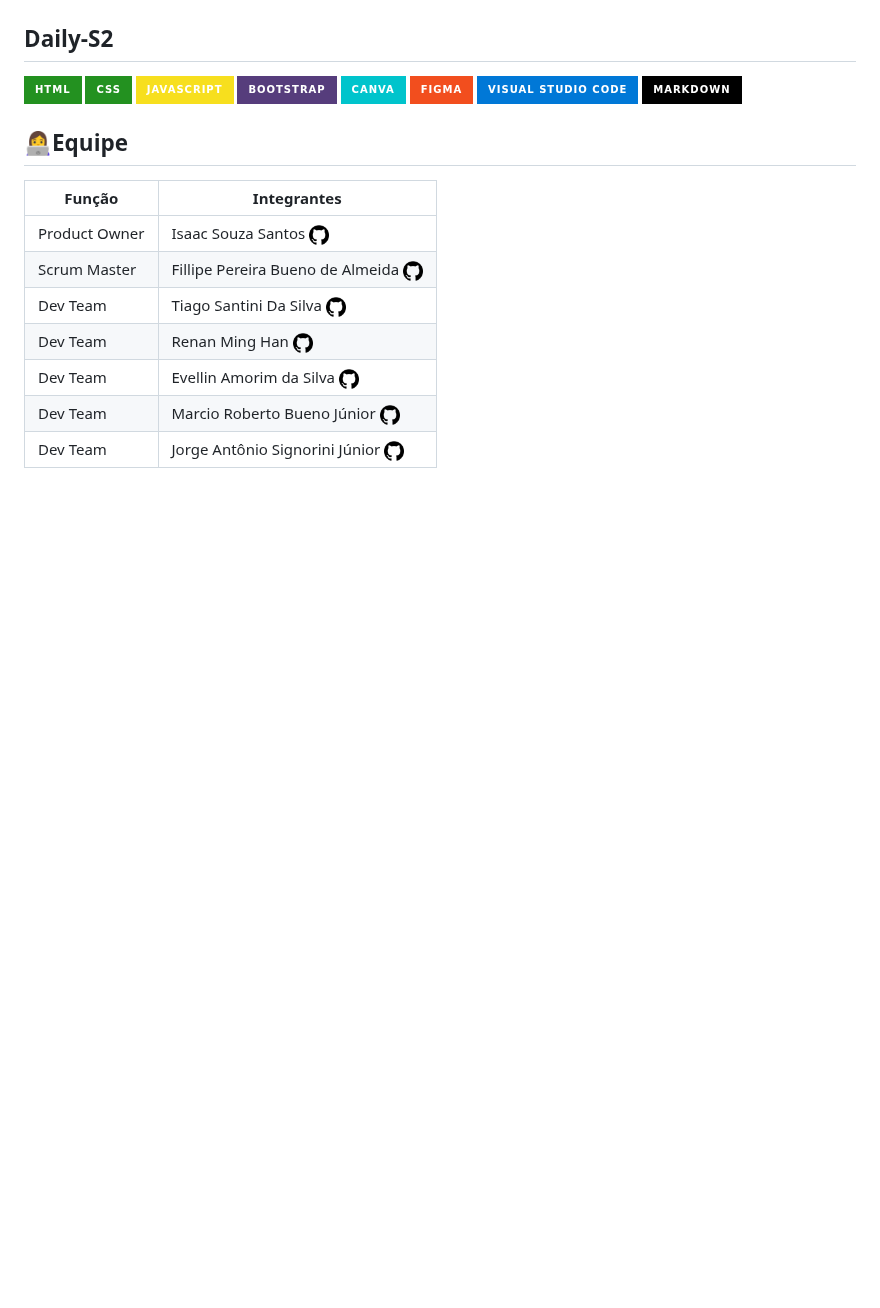
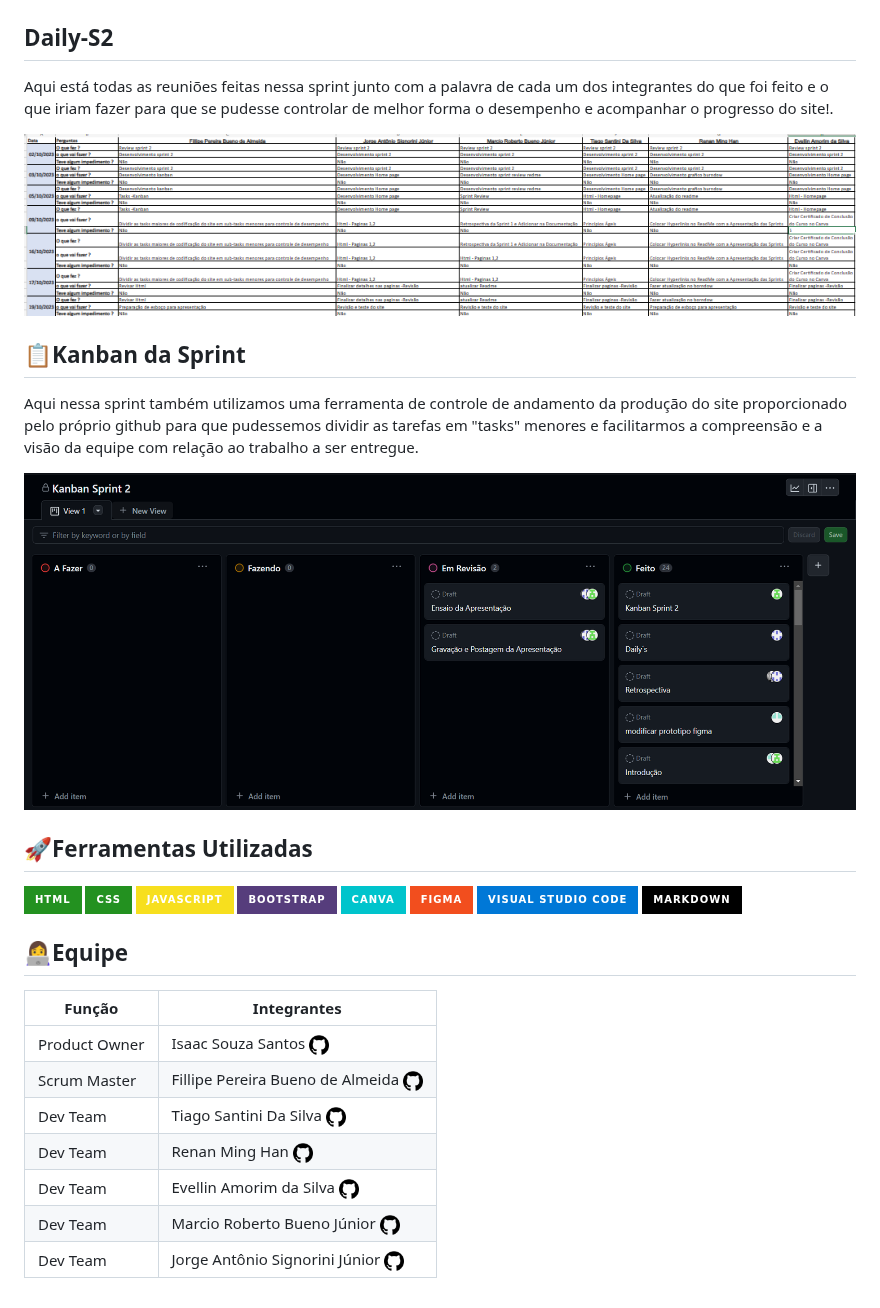
Before and after one commit to API-DSG-1/Projeto-API, a Markdown page: Sprint 2/README.md, the part around the change. Rendered like a GitHub page; badges without logos; blank space fills up the shorter version.

Commit message:
Update README.md
kanban implementado

```diff
--- a/Sprint 2/README.md
+++ b/Sprint 2/README.md
@@ -69,7 +69,21 @@ Podemos ver que a pricípio tudo ocorreu como planejado até que perto da data d
 
 
 <h2>Daily-S2</h2>
-<img src="https://github.com/API-DSG-1/Projeto-API/blob/main/Sprint%202/img/Daily-S2.png" width="100%" height="300"
+<p>
+  Aqui está todas as reuniões feitas nessa sprint junto com a palavra de cada um dos integrantes do que foi feito e o que iriam fazer para que se pudesse controlar de melhor forma o desempenho e acompanhar o progresso do site!.
+</p>
+<img src="https://github.com/API-DSG-1/Projeto-API/blob/main/Sprint%202/img/Daily-S2.png" width="100%" height="300">
+
+## 📋Kanban da Sprint
+
+<p>
+  Aqui nessa sprint também utilizamos uma ferramenta de controle de andamento da produção do site proporcionado pelo próprio github para que pudessemos dividir as tarefas em "tasks" menores e facilitarmos a compreensão e a visão da equipe com relação ao trabalho a ser entregue.
+</p>
+
+<p align="center">
+  <img src="img/KanbanSprint2.png">
+</p>
+
 ## 🚀Ferramentas Utilizadas
 
 [![Meu git](https://img.shields.io/badge/HTML-239120?style=for-the-badge&logo=html5&logoColor=white)]()
@@ -80,6 +94,7 @@ Podemos ver que a pricípio tudo ocorreu como planejado até que perto da data d
 ![Figma](https://img.shields.io/badge/figma-%23F24E1E.svg?style=for-the-badge&logo=figma&logoColor=white)
 ![Visual Studio Code](https://img.shields.io/badge/Visual%20Studio%20Code-0078d7.svg?style=for-the-badge&logo=visual-studio-code&logoColor=white)
 ![Markdown](https://img.shields.io/badge/markdown-%23000000.svg?style=for-the-badge&logo=markdown&logoColor=white)
+
 
 ## 👩‍💻Equipe
 
```
